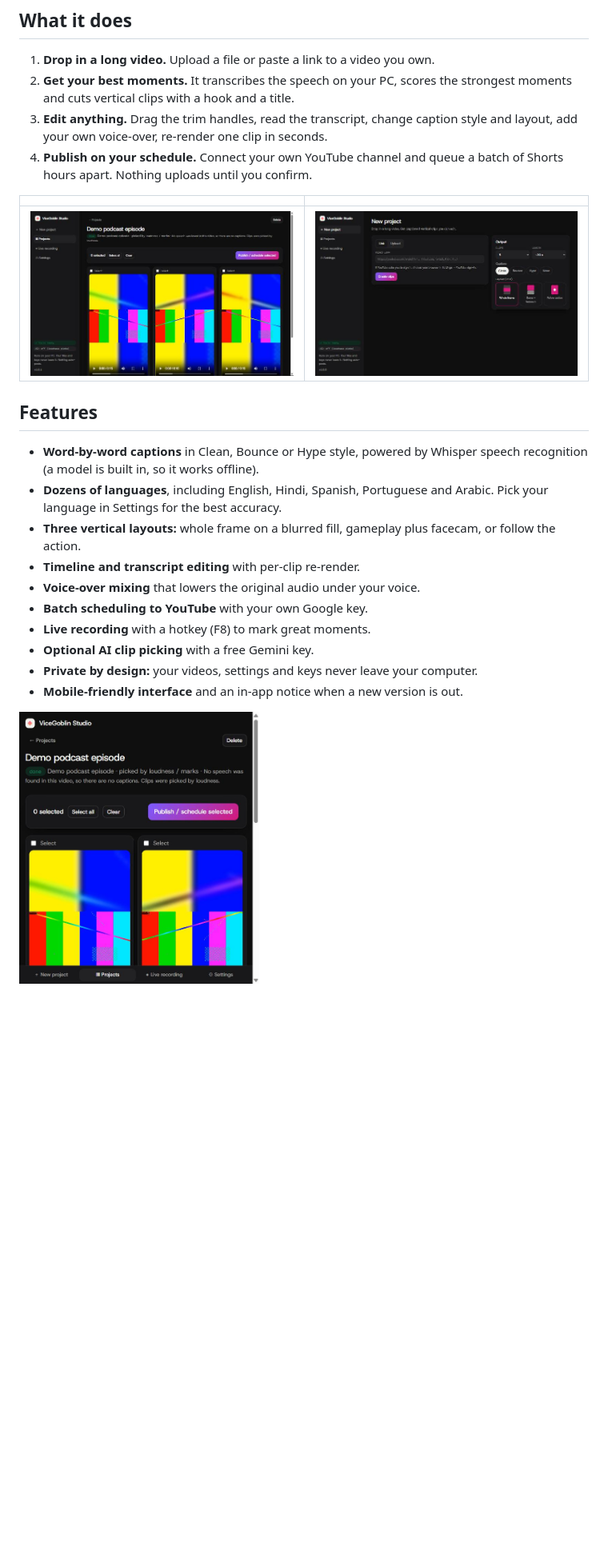
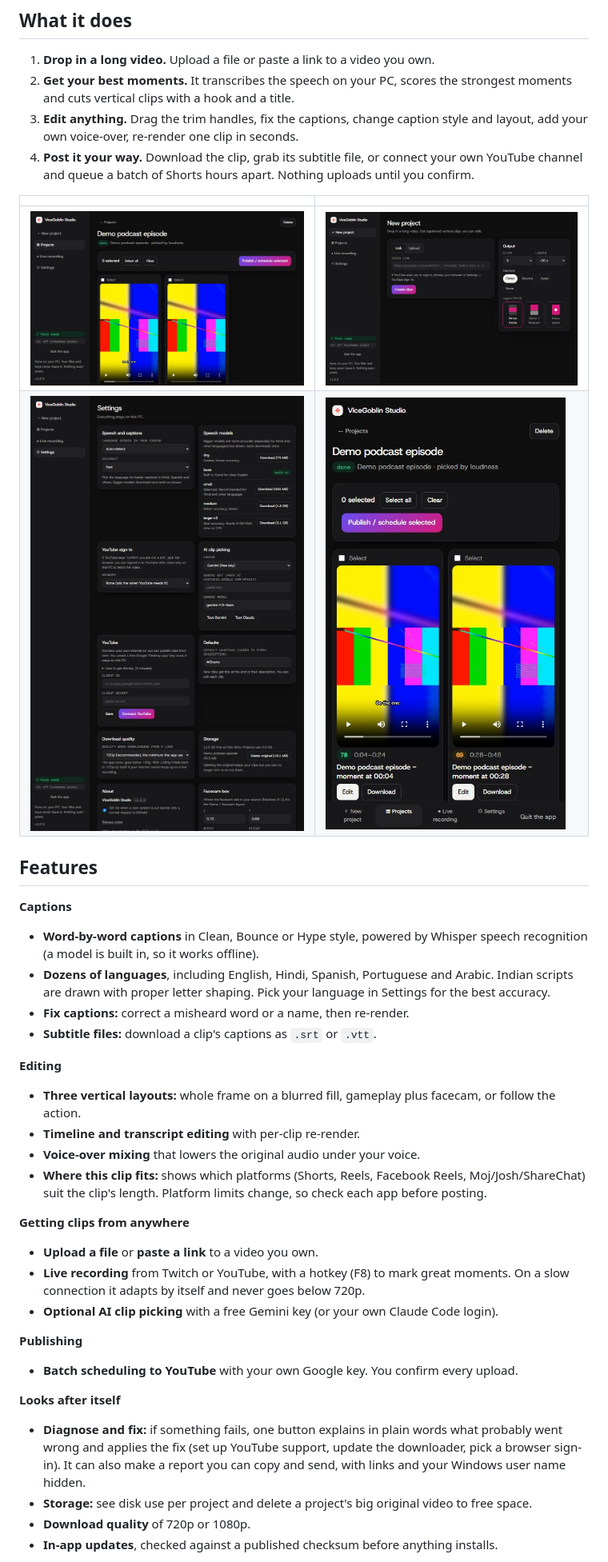
Before and after one commit to rudr19/vicegoblin-studio, a Markdown page: README.md, the part around one of its changes. Shown at 80% size. Drawn GitHub-style; pictures changed too: docs/mobile.jpg, docs/new-project.jpg, docs/project.jpg; blank space fills up the shorter version.

Commit message:
Docs: README for 1.2 (features, FAQ), refreshed screenshots, changelog

```diff
--- a/README.md
+++ b/README.md
@@ -17,24 +17,39 @@ No account. No subscription. No terminal. Everything is included in one installe
 
 1. **Drop in a long video.** Upload a file or paste a link to a video you own.
 2. **Get your best moments.** It transcribes the speech on your PC, scores the strongest moments and cuts vertical clips with a hook and a title.
-3. **Edit anything.** Drag the trim handles, read the transcript, change caption style and layout, add your own voice-over, re-render one clip in seconds.
-4. **Publish on your schedule.** Connect your own YouTube channel and queue a batch of Shorts hours apart. Nothing uploads until you confirm.
+3. **Edit anything.** Drag the trim handles, fix the captions, change caption style and layout, add your own voice-over, re-render one clip in seconds.
+4. **Post it your way.** Download the clip, grab its subtitle file, or connect your own YouTube channel and queue a batch of Shorts hours apart. Nothing uploads until you confirm.
 
 | | |
 |---|---|
 | ![Projects](docs/project.jpg) | ![New project](docs/new-project.jpg) |
+| ![Settings](docs/settings.jpg) | <img src="docs/mobile.jpg" alt="Phone-width view" width="300"> |
 
 ## Features
 
+**Captions**
 - **Word-by-word captions** in Clean, Bounce or Hype style, powered by Whisper speech recognition (a model is built in, so it works offline).
-- **Dozens of languages**, including English, Hindi, Spanish, Portuguese and Arabic. Pick your language in Settings for the best accuracy.
+- **Dozens of languages**, including English, Hindi, Spanish, Portuguese and Arabic. Indian scripts are drawn with proper letter shaping. Pick your language in Settings for the best accuracy.
+- **Fix captions:** correct a misheard word or a name, then re-render.
+- **Subtitle files:** download a clip's captions as `.srt` or `.vtt`.
+
+**Editing**
 - **Three vertical layouts:** whole frame on a blurred fill, gameplay plus facecam, or follow the action.
 - **Timeline and transcript editing** with per-clip re-render.
 - **Voice-over mixing** that lowers the original audio under your voice.
-- **Batch scheduling to YouTube** with your own Google key.
-- **Live recording** with a hotkey (F8) to mark great moments.
-- **Optional AI clip picking** with a free Gemini key.
-- **Private by design:** your videos, settings and keys never leave your computer.
-- **Mobile-friendly interface** and an in-app notice when a new version is out.
+- **Where this clip fits:** shows which platforms (Shorts, Reels, Facebook Reels, Moj/Josh/ShareChat) suit the clip's length. Platform limits change, so check each app before posting.
 
-<img src="docs/mobile.jpg" alt="Mobile view" width="300">
+**Getting clips from anywhere**
+- **Upload a file** or **paste a link** to a video you own.
+- **Live recording** from Twitch or YouTube, with a hotkey (F8) to mark great moments. On a slow connection it adapts by itself and never goes below 720p.
+- **Optional AI clip picking** with a free Gemini key (or your own Claude Code login).
+
+**Publishing**
+- **Batch scheduling to YouTube** with your own Google key. You confirm every upload.
+
+**Looks after itself**
+- **Diagnose and fix:** if something fails, one button explains in plain words what probably went wrong and applies the fix (set up YouTube support, update the downloader, pick a browser sign-in). It can also make a report you can copy and send, with links and your Windows user name hidden.
+- **Storage:** see disk use per project and delete a project's big original video to free space.
+- **Download quality** of 720p or 1080p.
+- **In-app updates**, checked against a published checksum before anything installs.
+
```
Also changed, not shown: other parts of README.md (+11 -3 lines), CHANGELOG.md (added, +137 -0 lines).
